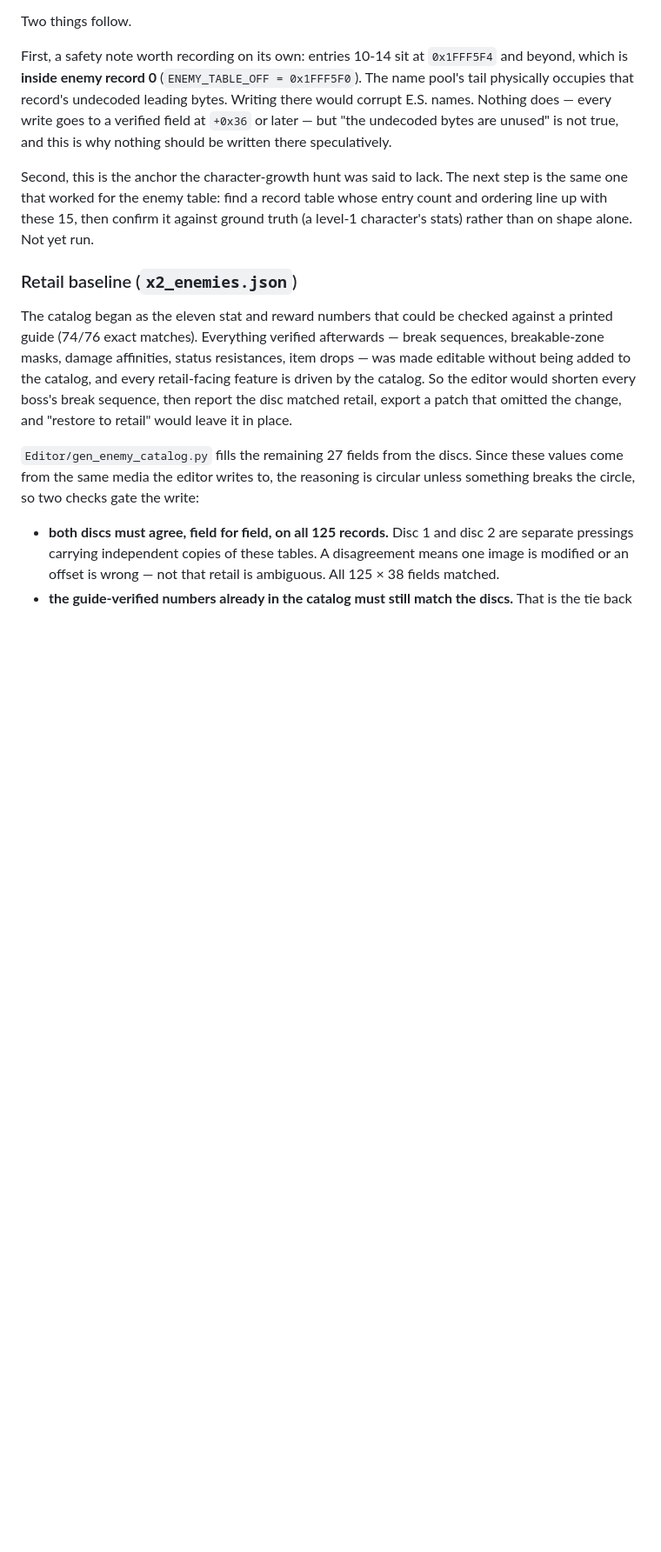
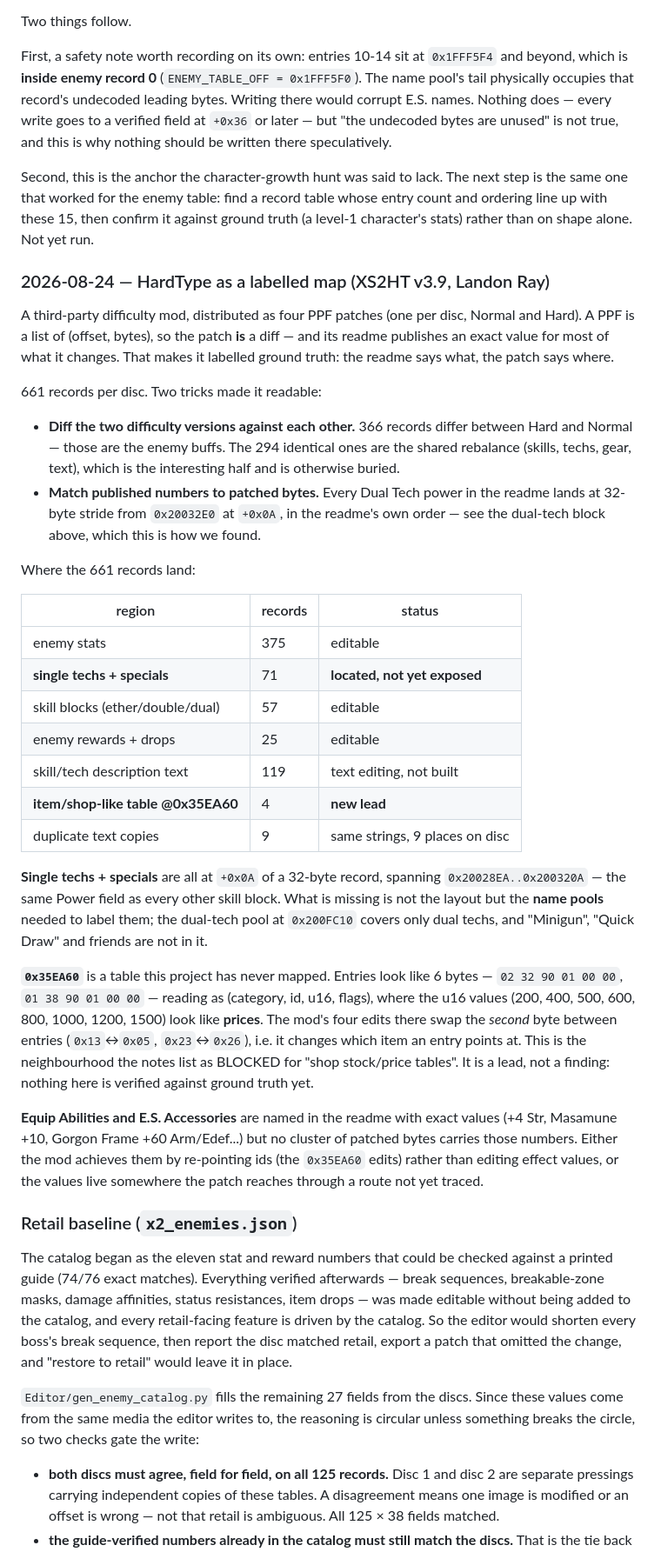
Before and after one commit to TheSparda/Xenosaga-2-Editor, a Markdown page: Editor/Xenosaga2_ISO_offsets.md, the part around the change. Shown at 87% size. Drawn GitHub-style; blank space fills up the shorter version.

Commit message:
Notes: what HardType changes, and the two leads it opens
Records the full map of Landon Ray's XS2HT v3.9 against our tables, plus
the two techniques that made 661 opaque byte-patches readable: diffing the
Hard and Normal versions against each other to separate the enemy buffs
(366 records) from the shared rebalance (294), and matching the readme's
published numbers to patched bytes to locate a table.

Two leads recorded honestly as leads, not findings.

Single techs and special attacks are located — 71 patched records, all at
+0x0A of a 32-byte record across 0x20028EA..0x200320A, the same Power
field as every other skill block. What is missing is the name pools to
label them; the dual-tech pool at 0x200FC10 does not contain "Minigun" or
"Quick Draw".

0x35EA60 is a table this project has never mapped: 6-byte entries reading
as (category, id, u16, flags) where the u16 values are 200/400/500/600/
800/1000/1200/1500 — plausibly prices, in the neighbourhood the notes list
as BLOCKED for shop tables. The mod's four edits there swap the id byte
between entries. Nothing about it is verified yet and the notes say so.

Also recorded: the readme names exact Equip Ability and E.S. Accessory
values, but no cluster of patched bytes carries those numbers, so either
the mod re-points ids rather than editing effect values, or they live
somewhere the patch reaches by a route not yet traced.

```diff
--- a/Editor/Xenosaga2_ISO_offsets.md
+++ b/Editor/Xenosaga2_ISO_offsets.md
@@ -560,6 +560,56 @@ step is the same one that worked for the enemy table: find a record table whose
 entry count and ordering line up with these 15, then confirm it against ground
 truth (a level-1 character's stats) rather than on shape alone. Not yet run.
 
+### 2026-08-24 — HardType as a labelled map (XS2HT v3.9, Landon Ray)
+
+A third-party difficulty mod, distributed as four PPF patches (one per disc,
+Normal and Hard). A PPF is a list of (offset, bytes), so the patch **is** a diff
+— and its readme publishes an exact value for most of what it changes. That
+makes it labelled ground truth: the readme says what, the patch says where.
+
+661 records per disc. Two tricks made it readable:
+
+* **Diff the two difficulty versions against each other.** 366 records differ
+  between Hard and Normal — those are the enemy buffs. The 294 identical ones
+  are the shared rebalance (skills, techs, gear, text), which is the interesting
+  half and is otherwise buried.
+* **Match published numbers to patched bytes.** Every Dual Tech power in the
+  readme lands at 32-byte stride from `0x20032E0` at `+0x0A`, in the readme's
+  own order — see the dual-tech block above, which this is how we found.
+
+Where the 661 records land:
+
+| region | records | status |
+|---|---|---|
+| enemy stats | 375 | editable |
+| **single techs + specials** | 71 | **located, not yet exposed** |
+| skill blocks (ether/double/dual) | 57 | editable |
+| enemy rewards + drops | 25 | editable |
+| skill/tech description text | 119 | text editing, not built |
+| **item/shop-like table @0x35EA60** | 4 | **new lead** |
+| duplicate text copies | 9 | same strings, 9 places on disc |
+
+**Single techs + specials** are all at `+0x0A` of a 32-byte record, spanning
+`0x20028EA..0x200320A` — the same Power field as every other skill block. What
+is missing is not the layout but the **name pools** needed to label them; the
+dual-tech pool at `0x200FC10` covers only dual techs, and "Minigun", "Quick
+Draw" and friends are not in it.
+
+**`0x35EA60`** is a table this project has never mapped. Entries look like
+6 bytes — `02 32 90 01 00 00`, `01 38 90 01 00 00` — reading as
+(category, id, u16, flags), where the u16 values (200, 400, 500, 600, 800, 1000,
+1200, 1500) look like **prices**. The mod's four edits there swap the *second*
+byte between entries (`0x13`↔`0x05`, `0x23`↔`0x26`), i.e. it changes which item
+an entry points at. This is the neighbourhood the notes list as BLOCKED for
+"shop stock/price tables". It is a lead, not a finding: nothing here is verified
+against ground truth yet.
+
+**Equip Abilities and E.S. Accessories** are named in the readme with exact
+values (+4 Str, Masamune +10, Gorgon Frame +60 Arm/Edef...) but no cluster of
+patched bytes carries those numbers. Either the mod achieves them by
+re-pointing ids (the `0x35EA60` edits) rather than editing effect values, or the
+values live somewhere the patch reaches through a route not yet traced.
+
 ### Retail baseline (`x2_enemies.json`)
 
 The catalog began as the eleven stat and reward numbers that could be checked
```
